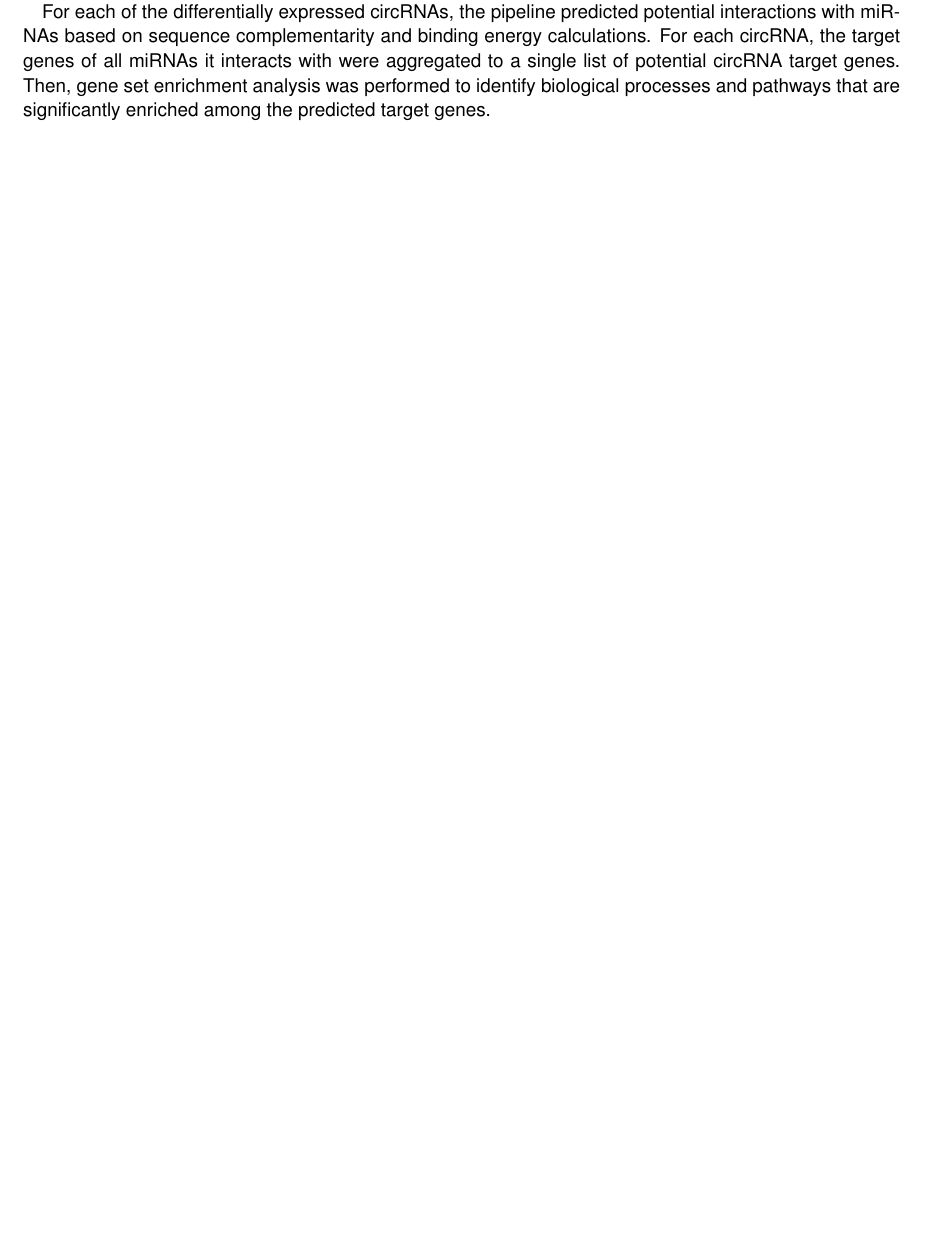
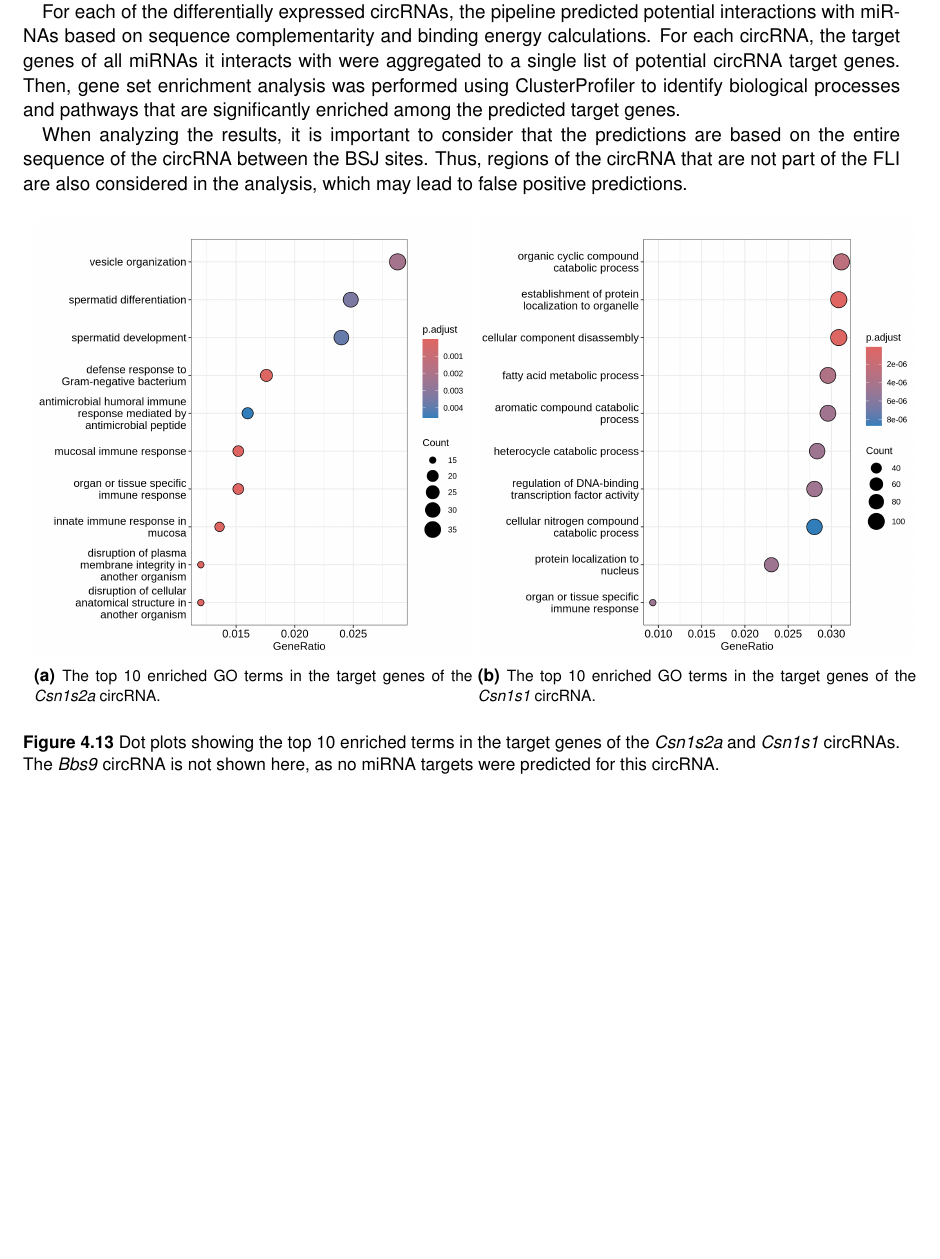
Before and after one commit to nictru/bsc-thesis, a LaTeX thesis (main.tex, which reads chapters/4_results_and_discussion/4_target_genes.tex): part of page 49 of 72, cut so that both start at the same text, the shorter picture padded with empty space. Compiled offline with pdfLaTeX.

Commit message:
Add target gene go plots

```diff
--- a/chapters/4_results_and_discussion/4_target_genes.tex
+++ b/chapters/4_results_and_discussion/4_target_genes.tex
@@ -15,6 +15,38 @@ potential interactions with \glspl{mirna} based on sequence complementarity and
 binding energy calculations.
 For each \gls{crna}, the target genes of all \glspl{mirna} it interacts with
 were aggregated to a single list of potential \gls{crna} target genes.
-Then, gene set enrichment analysis was performed to identify biological
-processes and pathways that are significantly enriched among the predicted
-target genes.
+Then, gene set enrichment analysis was performed using ClusterProfiler to
+identify biological processes and pathways that are significantly enriched
+among the predicted target genes.
+
+When analyzing the results, it is important to consider that the predictions
+are based on the entire sequence of the \gls{crna} between the \gls{bsj} sites.
+Thus, regions of the \gls{crna} that are not part of the \gls{fli} are also
+considered in the analysis, which may lead to false positive predictions.
+
+\begin{figure}[H] \begin{tabular}{ccc} \begin{subfigure}{0.5\textwidth}
+                  \centering
+
+                  \includegraphics[width=\linewidth]{chapters/4_results_and_discussion/figures/dea/deseq2/letrozole/chr5:87925915-87926842_targets.txt.png}
+                  \caption{The top 10 enriched \gls{go} terms in the target
+                      genes of the \textit{Csn1s2a} \gls{crna}.
+                  }
+                  \label{fig:tg_csn1s2a}
+              \end{subfigure}
+        \begin{subfigure}{0.5\textwidth}
+            \centering
+
+            \includegraphics[width=\linewidth]{chapters/4_results_and_discussion/figures/dea/deseq2/letrozole/chr5:87817372-87821139_targets.txt.png}
+            \caption{The top 10 enriched \gls{go} terms in the target
+                genes of the \textit{Csn1s1} \gls{crna}.
+            }
+            \label{fig:tg_csn1s1}
+        \end{subfigure}
+    \end{tabular}
+    \caption{Dot plots showing the top 10 enriched terms in the target genes of
+        the \textit{Csn1s2a} and \textit{Csn1s1} \glspl{crna}.
+        The \textit{Bbs9} \gls{crna} is not shown here, as no \gls{mirna} targets were
+        predicted for this \gls{crna}.
+    }
+    \label{fig:target_genes}
+\end{figure}
```
